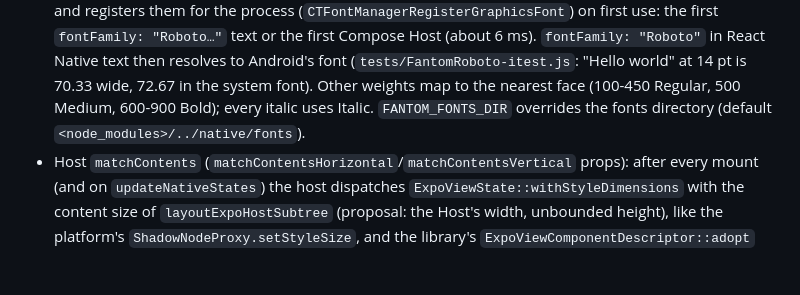
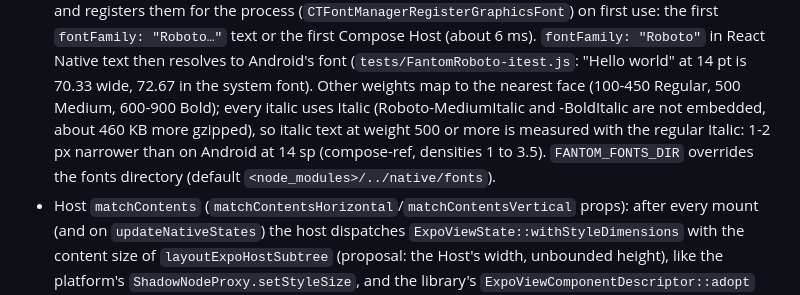
Before and after one commit to Kudo/sdk58, a Markdown page: native/README.md, the part around the change. GitHub-like rendering; blank space fills up the shorter version.

Commit message:
native/README: italic medium/bold text is measured with Roboto Italic (1-2 px narrower)
Co-authored-by: kudo <46429+kudo@users.noreply.github.com>

```diff
--- a/native/README.md
+++ b/native/README.md
@@ -543,7 +543,10 @@ Native:
   resolves to Android's font (`tests/FantomRoboto-itest.js`: "Hello world"
   at 14 pt is 70.33 wide, 72.67 in the system font). Other weights map to
   the nearest face (100-450 Regular, 500 Medium, 600-900 Bold); every italic
-  uses Italic. `FANTOM_FONTS_DIR` overrides the fonts directory (default
+  uses Italic (Roboto-MediumItalic and -BoldItalic are not embedded, about
+  460 KB more gzipped), so italic text at weight 500 or more is measured with
+  the regular Italic: 1-2 px narrower than on Android at 14 sp (compose-ref,
+  densities 1 to 3.5). `FANTOM_FONTS_DIR` overrides the fonts directory (default
   `<node_modules>/../native/fonts`).
 - Host `matchContents` (`matchContentsHorizontal`/`matchContentsVertical`
   props): after every mount (and on `updateNativeStates`) the host dispatches
```
